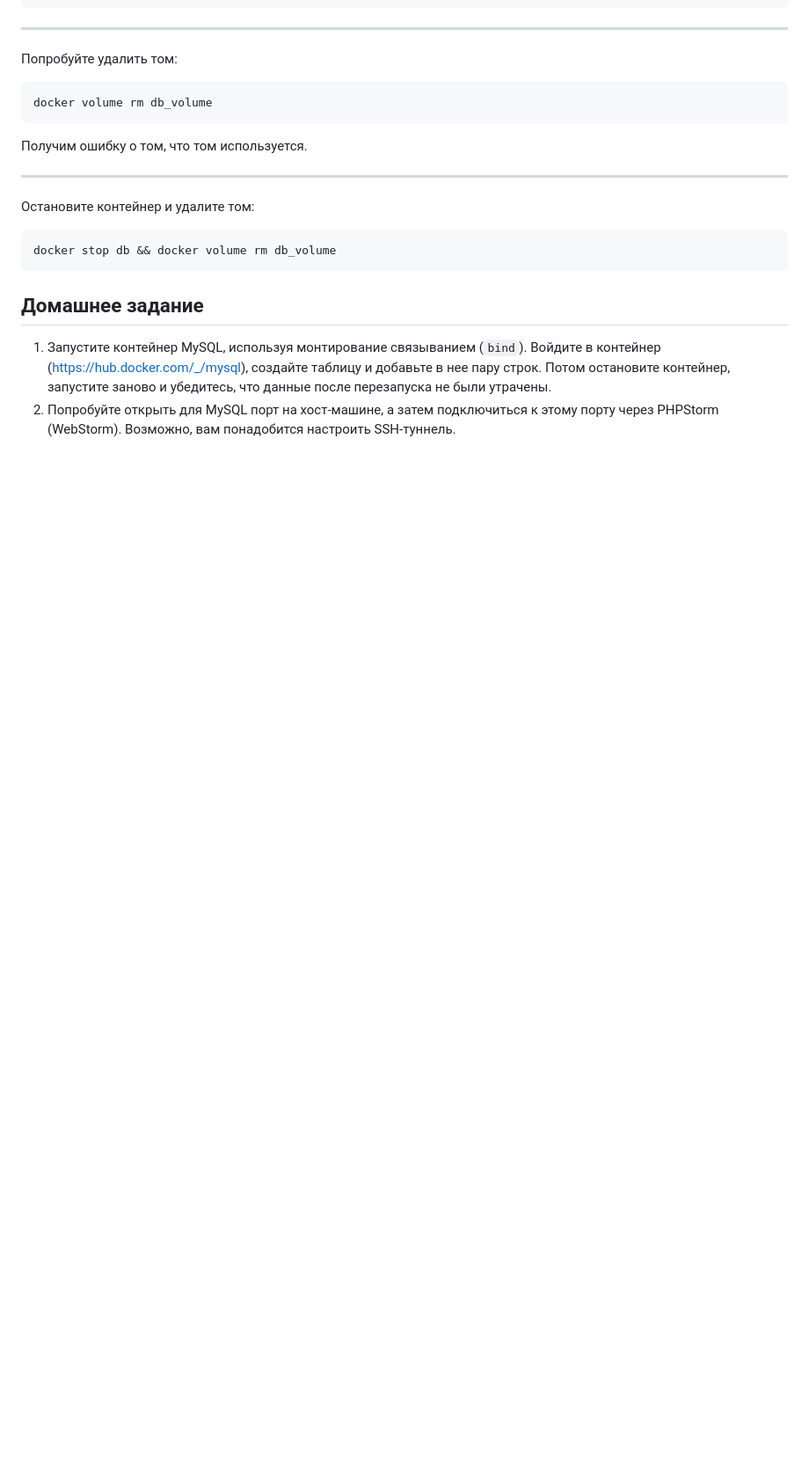
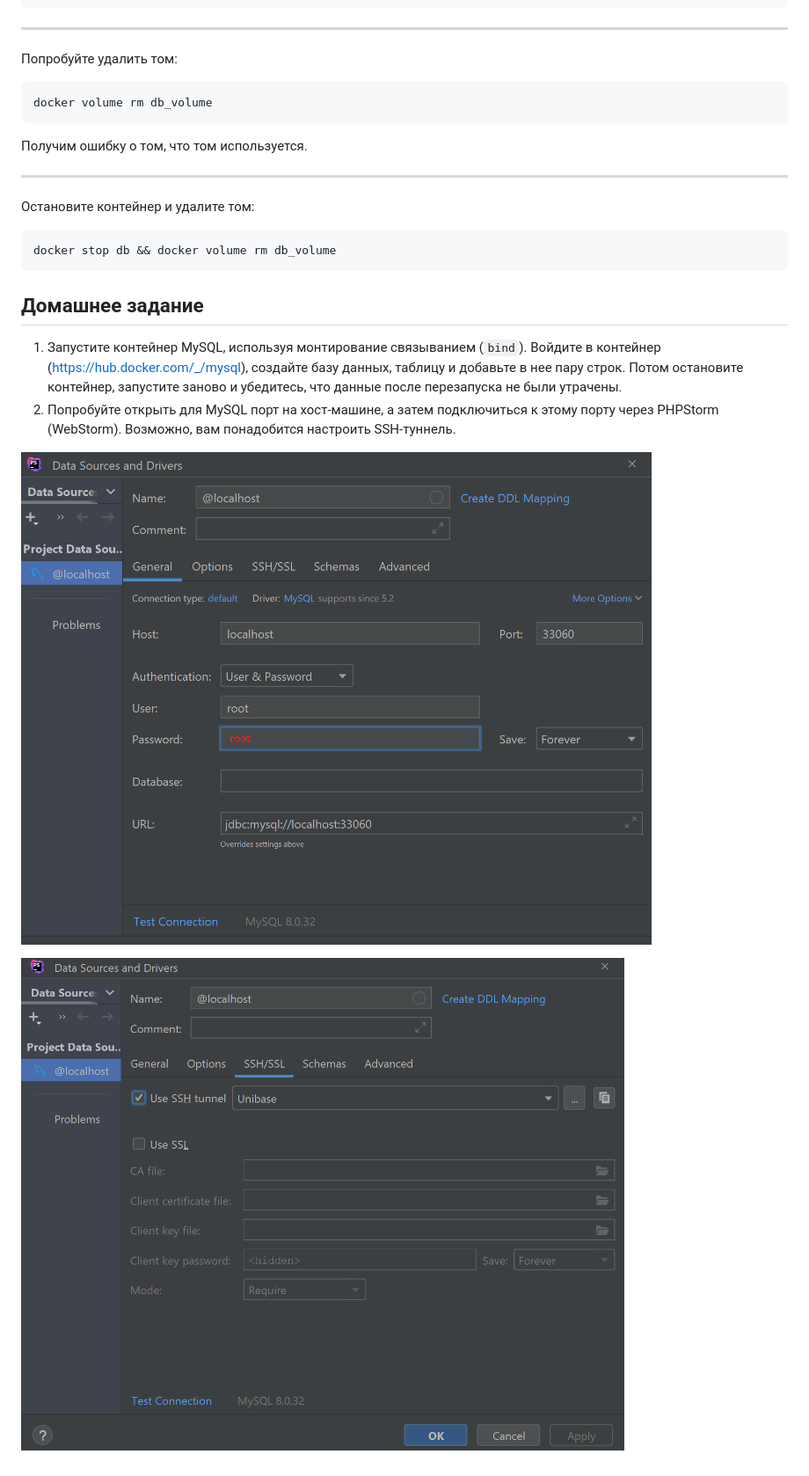
Before and after one commit to php-programmist/docker-lessons, a Markdown page: level3/index.md, the part around the change. Shown: that part at 88% size. Drawn GitHub-style; pictures changed too: level3/assets/db1.png (added), level3/assets/db2.png (added); blank space fills up the shorter version.

Commit message:
Добавил подсказки по подключению к БД через PHPStorm

````diff
--- a/level3/index.md
+++ b/level3/index.md
@@ -285,5 +285,9 @@ docker stop db && docker volume rm db_volume
 ```
 
 ## Домашнее задание
-1) Запустите контейнер MySQL, используя монтирование связыванием (`bind`). Войдите в контейнер (https://hub.docker.com/_/mysql), создайте таблицу и добавьте в нее пару строк. Потом остановите контейнер, запустите заново и убедитесь, что данные после перезапуска не были утрачены.
+1) Запустите контейнер MySQL, используя монтирование связыванием (`bind`). Войдите в контейнер (https://hub.docker.com/_/mysql), создайте базу данных, таблицу и добавьте в нее пару строк. Потом остановите контейнер, запустите заново и убедитесь, что данные после перезапуска не были утрачены.
 2) Попробуйте открыть для MySQL порт на хост-машине, а затем подключиться к этому порту через PHPStorm (WebStorm). Возможно, вам понадобится настроить SSH-туннель.
+
+![db1.png](assets/db1.png)
+
+![db2.png](assets/db2.png)
````
Also changed, not shown: level2/BestPractice.md (+11 -0 lines).
